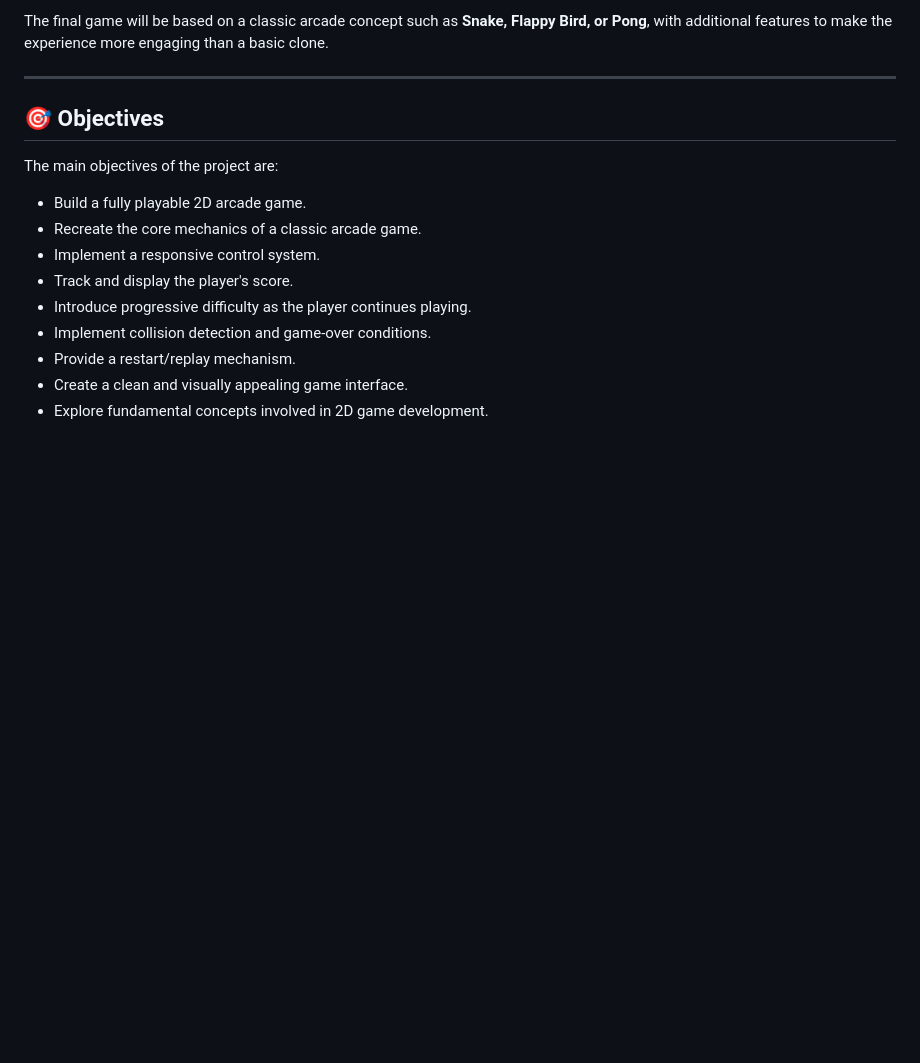
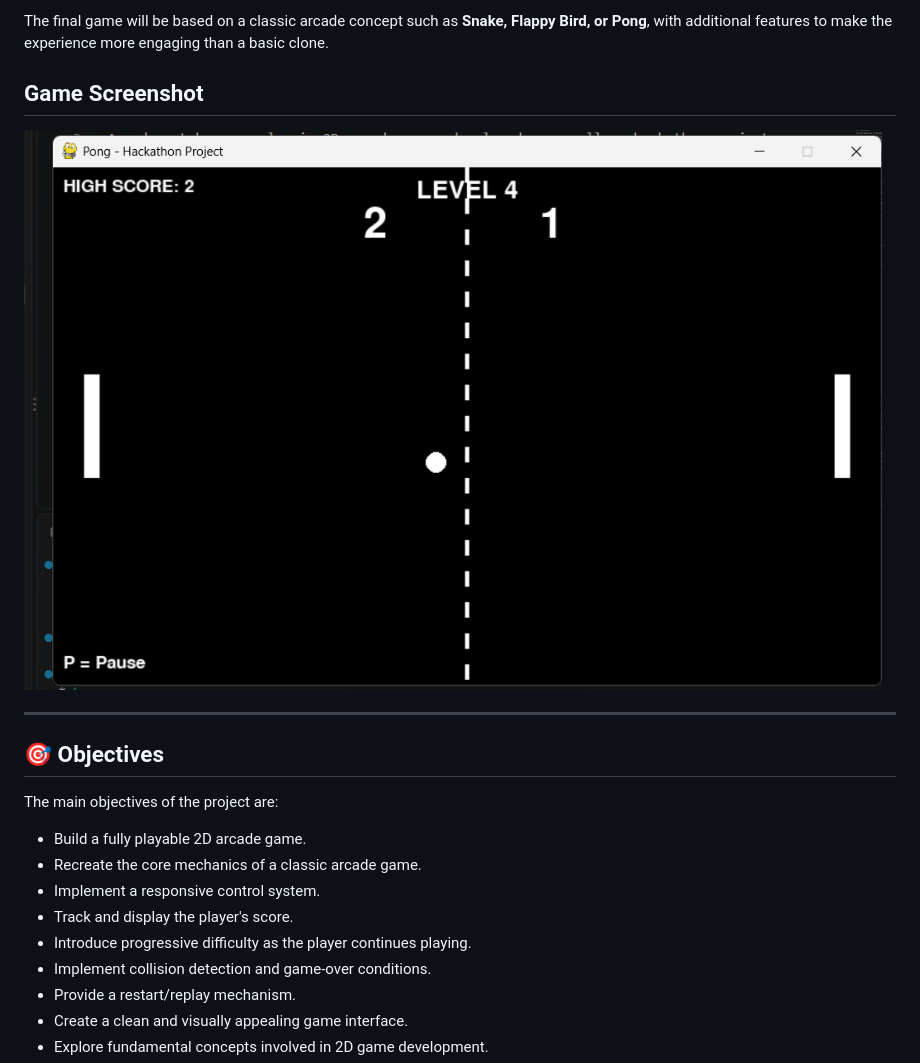
Before and after one commit to barsa-dot/Arcade2.0, a Markdown page: README.md, the part around the change. GitHub-like rendering; pictures changed too: pong-game.png (added); blank space fills up the shorter version.

Commit message:
Add Pong game screenshot

```diff
--- a/README.md
+++ b/README.md
@@ -24,6 +24,9 @@ This project explores how those mechanics can be recreated from scratch using a
 * Sound and visual feedback
 
 The final game will be based on a classic arcade concept such as **Snake, Flappy Bird, or Pong**, with additional features to make the experience more engaging than a basic clone.
+## Game Screenshot
+
+![Pong Game Screenshot](pong-game.png)
 
 ---
 
```
